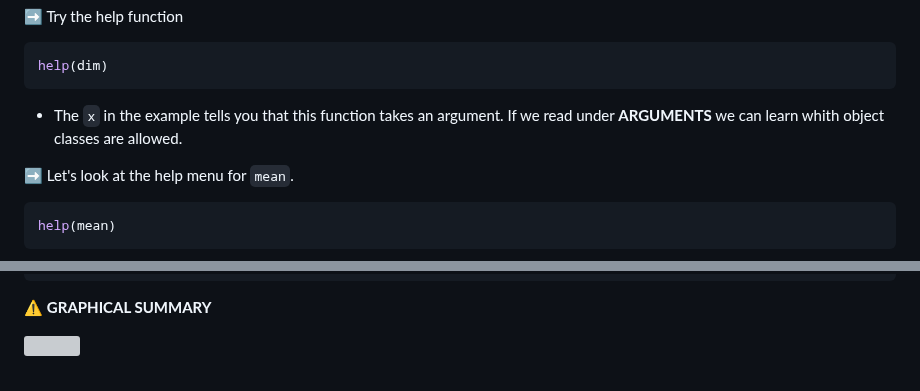
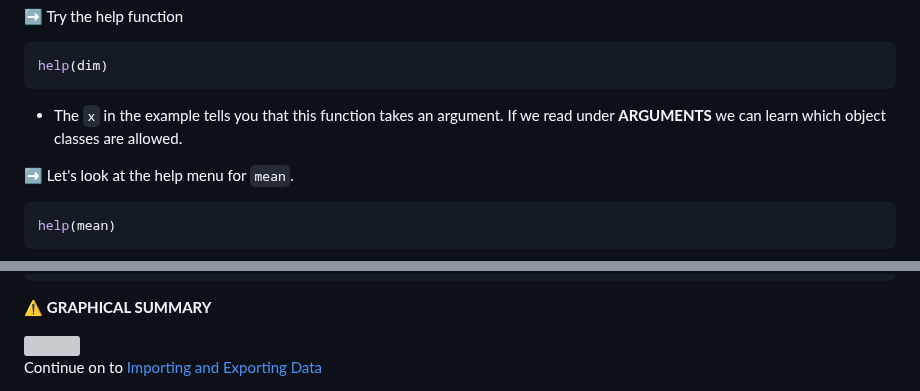
Before and after one commit to Colorado-State-University-CMB/CM515-course-2024, a Markdown page: modules/02_RStudio/05_RFunctions.md, 2 parts joined by grey strips. Drawn GitHub-style; grey boxes are pictures that could not be loaded.

Commit message:
content update

````diff
--- a/modules/02_RStudio/05_RFunctions.md
+++ b/modules/02_RStudio/05_RFunctions.md
@@ -66,7 +66,7 @@ The `help()` function gives us information about how a function operates. The he
 help(dim)
 ```
 
-  * The `x` in the example tells you that this function takes an argument. If we read under **ARGUMENTS** we can learn whith object classes are allowed.
+  * The `x` in the example tells you that this function takes an argument. If we read under **ARGUMENTS** we can learn which object classes are allowed.
 
 ➡️ Let's look at the help menu for `mean`.
 
@@ -85,3 +85,5 @@ mean(chromosomes, trim = 0.2)
 ⚠️ **GRAPHICAL SUMMARY**
 
 <img src="webContent/WebContent_Powerpoint_functionGrammar.jpg" width="600">
+
+Continue on to [Importing and Exporting Data](06_ImportExport.md)
````
